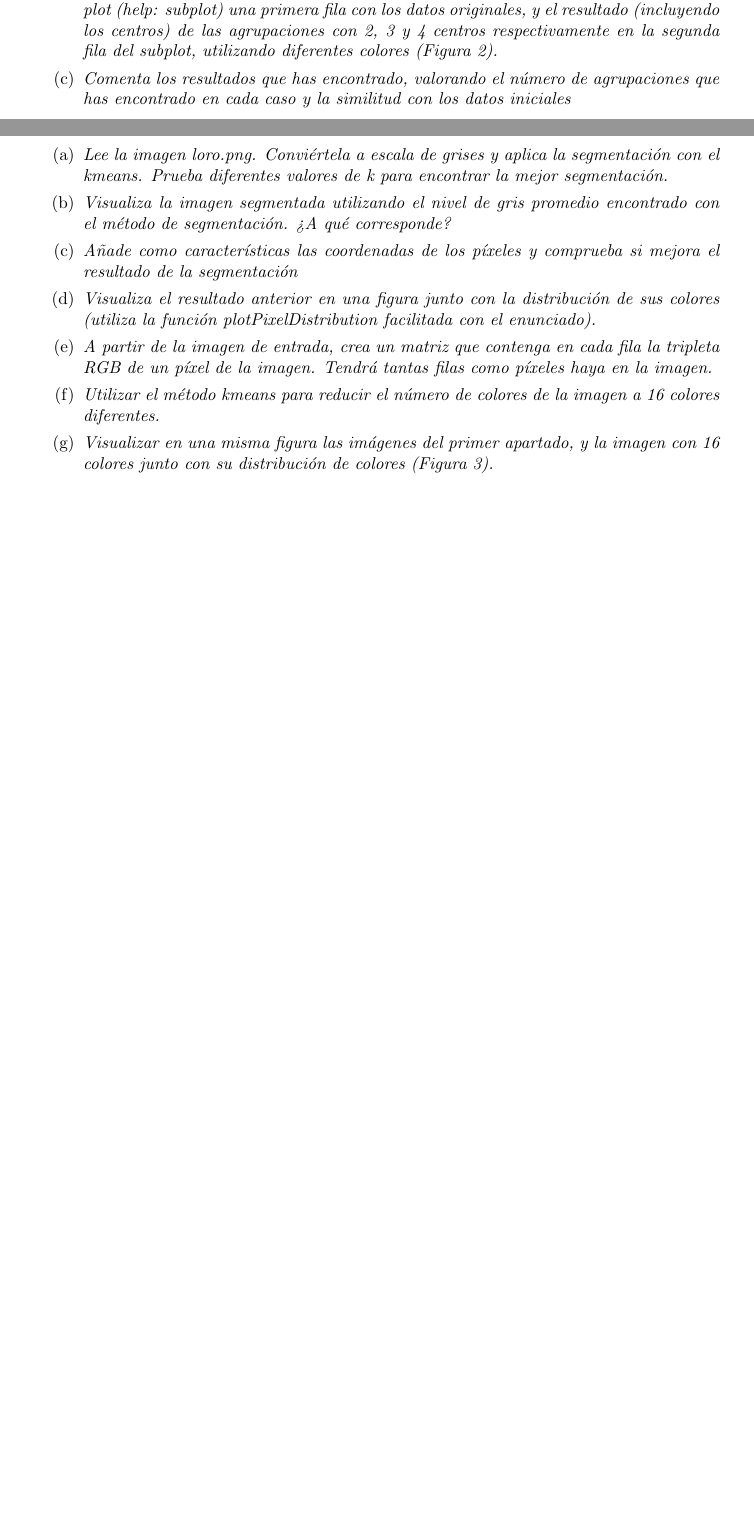
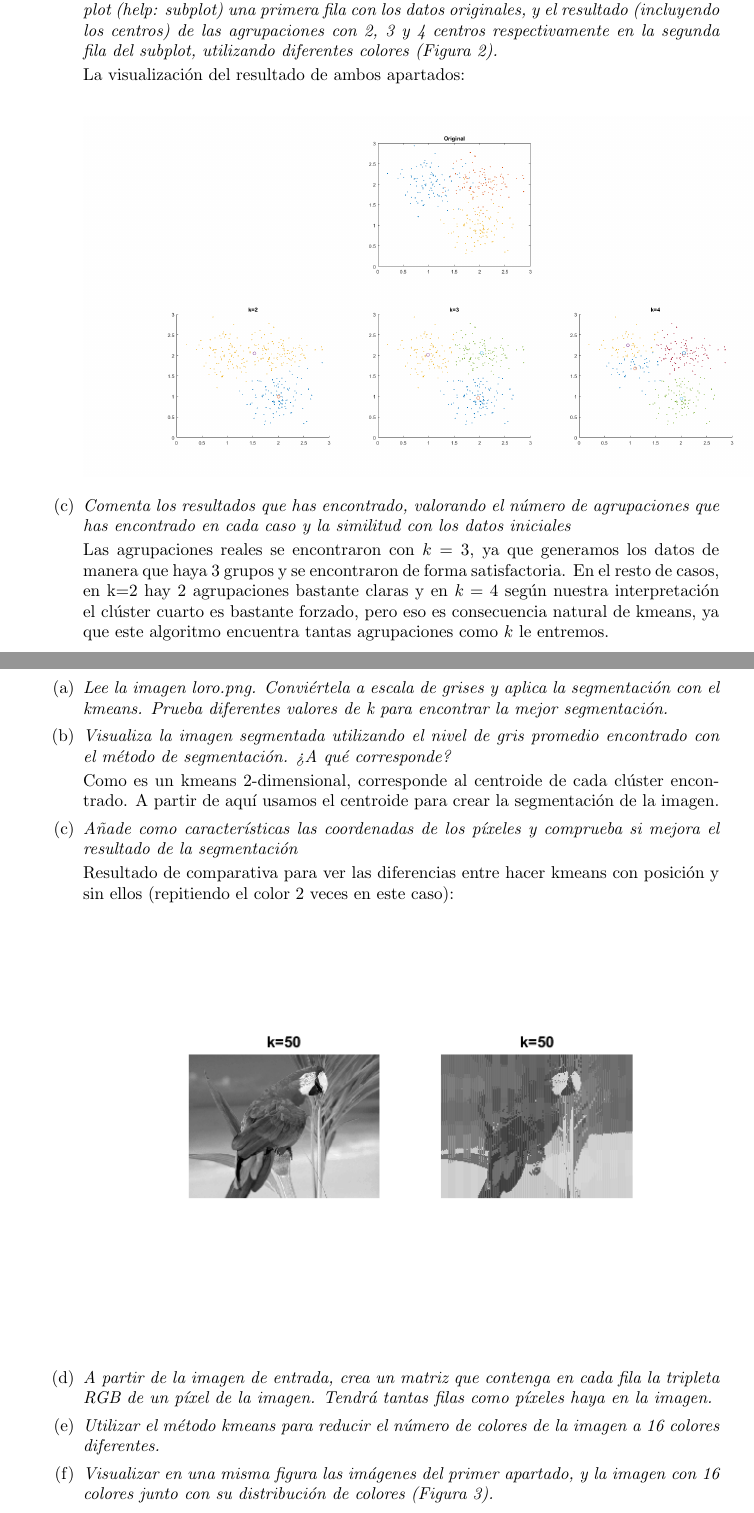
Before and after one commit to jordiolivares/visio.artificial, a LaTeX document (informe3.tex): two parts of pages 2 and 3 of 7 before the commit and two parts of pages 2 and 3 of 8 after it, joined at a grey line, cut so that both start at the same text, the shorter picture padded with empty space. Compiled offline with pdfLaTeX.

Commit message:
Finished Christian part of informe

```diff
--- a/informe3.tex
+++ b/informe3.tex
@@ -57,9 +57,17 @@ el  resultado  (incluyendo  los  centros)  de  las  agrupaciones  con  2,  3  y
 centros  respectivamente  en  la  segunda  fila  del  subplot,  utilizando
 diferentes colores (Figura 2).}
 
+	La visualización del resultado de ambos apartados:
+
+	\begin{center}
+		\includegraphics[width=\textwidth]{ej32-kmeans.png}
+	\end{center}
+
  \item \textit{Comenta  los  resultados  que  has  encontrado,  valorando  el  número  de
 agrupaciones que has encontrado en cada caso y la similitud con los datos
 iniciales}
+
+ Las agrupaciones reales se encontraron con $k=3$, ya que generamos los datos de manera que haya 3 grupos y se encontraron de forma satisfactoria. En el resto de casos, en k=2 hay 2 agrupaciones bastante claras y en $k=4$ según nuestra interpretación el clúster cuarto es bastante forzado, pero eso es consecuencia natural de kmeans, ya que este algoritmo encuentra tantas agrupaciones como $k$ le entremos.
 
  \end{enumerate}
 
@@ -75,12 +83,16 @@ encontrar la mejor segmentación.}
  \item \textit{Visualiza  la  imagen  segmentada  utilizando  el  nivel  de  gris  promedio
 encontrado con el método de segmentación. ¿A qué corresponde?}
 
+ Como es un kmeans 2-dimensional, corresponde al centroide de cada clúster encontrado. A partir de aquí usamos el centroide para crear la segmentación de la imagen.
+
  \item \textit{Añade como características las coordenadas de los píxeles y comprueba si
 mejora el resultado de la segmentación}
 
-  \item \textit{Visualiza el resultado anterior en una  figura junto con la distribución de
-sus  colores  (utiliza  la  función plotPixelDistribution facilitada  con  el
-enunciado).}
+	Resultado de comparativa para ver las diferencias entre hacer kmeans con posición y sin ellos (repitiendo el color 2 veces en este caso):
+
+	\begin{center}
+		\includegraphics[width=0.8\textwidth]{ej33-loroGray.png}
+	\end{center}
 
   \item \textit{A partir de la imagen de entrada, crea un matriz que contenga en cada fila la tripleta RGB de un píxel de la imagen. Tendrá tantas filas como píxeles
 haya en la imagen.}
@@ -88,5 +100,4 @@ haya en la imagen.}
  \item \textit{Utilizar el método kmeans para reducir el número de colores de la imagen
 a 16 colores diferentes.}
 
- \item \textit{Visualizar  en  una  misma  figura  las  imágenes  del  primer  apartado,  y  la
-imagen con 16 colores junto con su distribución de colores (Figura 3).}
+ \item \textit{Visualizar  en  una  misma  figura  las  imágenes  del  primer  apartado,  y  la imagen con 16 colores junto con su distribución de colores (Figura 3).}
```
Also changed, not shown: imatges_P3/imatges_informe/ej33-loro2.png (deleted), imatges_P3/imatges_informe/ej33-loroGray.png (added), imatges_P3/imatges_informe/ej33-loroRGB.png (renamed from imatges_P3/imatges_informe/ej33-loro.png), informe3.tex (6 more changed lines), 2 other files.
